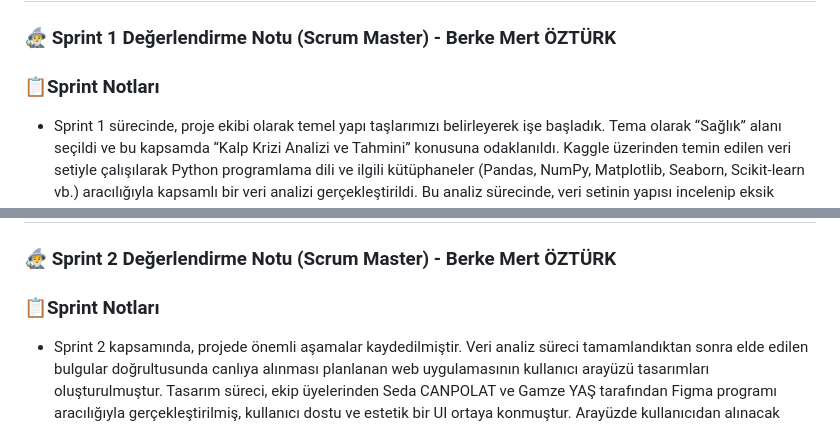
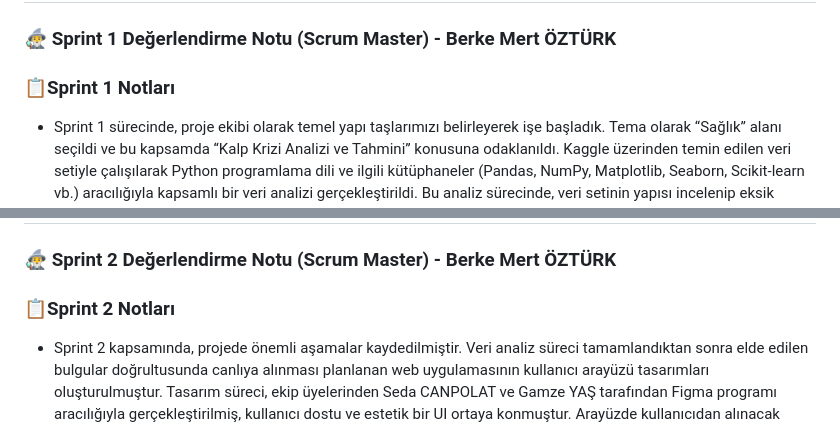
Before and after one commit to StarLordBerke4/KalpKriziAnalizi_DATAAI27, a Markdown page: README.md, 2 parts joined by grey strips. Rendered like a GitHub page.

```diff
--- a/README.md
+++ b/README.md
@@ -164,7 +164,7 @@ DATAAI27
 
 ### 🧙‍♂️ Sprint 1 Değerlendirme Notu (Scrum Master) - Berke Mert ÖZTÜRK
 
-### **📋Sprint Notları**
+### **📋Sprint 1 Notları**
 - Sprint 1 sürecinde, proje ekibi olarak temel yapı taşlarımızı belirleyerek işe başladık. Tema olarak “Sağlık” alanı seçildi ve bu kapsamda “Kalp Krizi Analizi ve Tahmini” konusuna odaklanıldı. Kaggle üzerinden temin edilen veri setiyle çalışılarak Python programlama dili ve ilgili kütüphaneler (Pandas, NumPy, Matplotlib, Seaborn, Scikit-learn vb.) aracılığıyla kapsamlı bir veri analizi gerçekleştirildi. Bu analiz sürecinde, veri setinin yapısı incelenip eksik veriler temizlendi, istatistiksel görselleştirmeler ve değişkenler arası ilişkiler ortaya kondu ve tahmin modelleri oluşturulmaya başlandı. Teknik ilerlemelerin takibi ve iş birliğinin sağlanması amacıyla GitHub üzerinde bir proje reposu açıldı.
 
 - Bu repoya ([https://github.com/StarLordBerke4/KalpKriziAnalizi\_DATAAI27](https://github.com/StarLordBerke4/KalpKriziAnalizi_DATAAI27)) Kaggle üzerinde hazırlanan analiz not defteri entegre edildi. Ayrıca, projenin amacı, kullanılan yöntemler ve gelecek sprintlerde izlenecek yol haritasını açıklayan kapsamlı bir README dosyası oluşturularak paylaşıldı.
@@ -258,7 +258,7 @@ https://github.com/user-attachments/assets/33cbb42f-4b0a-4534-9cea-2861f50d08ad
 
 ### 🧙‍♂️ Sprint 2 Değerlendirme Notu (Scrum Master) - Berke Mert ÖZTÜRK
 
-### **📋Sprint Notları**
+### **📋Sprint 2 Notları**
 - Sprint 2 kapsamında, projede önemli aşamalar kaydedilmiştir. Veri analiz süreci tamamlandıktan sonra elde edilen bulgular doğrultusunda canlıya alınması planlanan web uygulamasının kullanıcı arayüzü tasarımları oluşturulmuştur. Tasarım süreci, ekip üyelerinden Seda CANPOLAT ve Gamze YAŞ tarafından Figma programı aracılığıyla gerçekleştirilmiş, kullanıcı dostu ve estetik bir UI ortaya konmuştur. Arayüzde kullanıcıdan alınacak sağlık verilerinin doğru ve anlaşılır biçimde toplanması ve tahmin sonuçlarının görsel olarak sunulması amaçlanmıştır. Bu aşamada ayrıca Yücel Baran TUNCER tarafından model tarafında iyileştirmeler yapılmış; daha doğru tahminler verebilen ve veri setine daha iyi uyum sağlayan bir yapay zeka modeli geliştirilmiştir. Yapılan bu geliştirmeler, GitHub reposunda <a>[StarLordBerke4/KalpKriziAnalizi_DATAAI27](https://github.com/StarLordBerke4/KalpKriziAnalizi_DATAAI27)</a> adresinde dokümante edilmiştir. Tüm bu çalışmalar, projenin fonksiyonel ve görsel açıdan bütünsel bir yapıya kavuşmasını sağlamış; bir sonraki sprintte web sitesinin entegrasyon, kodlanma ve test sürecine geçiş için zemin oluşturmuştur.
 
 - <b> 🟦Sprint 2 Aracı:</b> Takım olarak proje yönetiminde "Notion" platformunun kullanılması kararlaştırılmıştır.
```
Also changed, not shown: other parts of README.md (+21 -0 lines).
